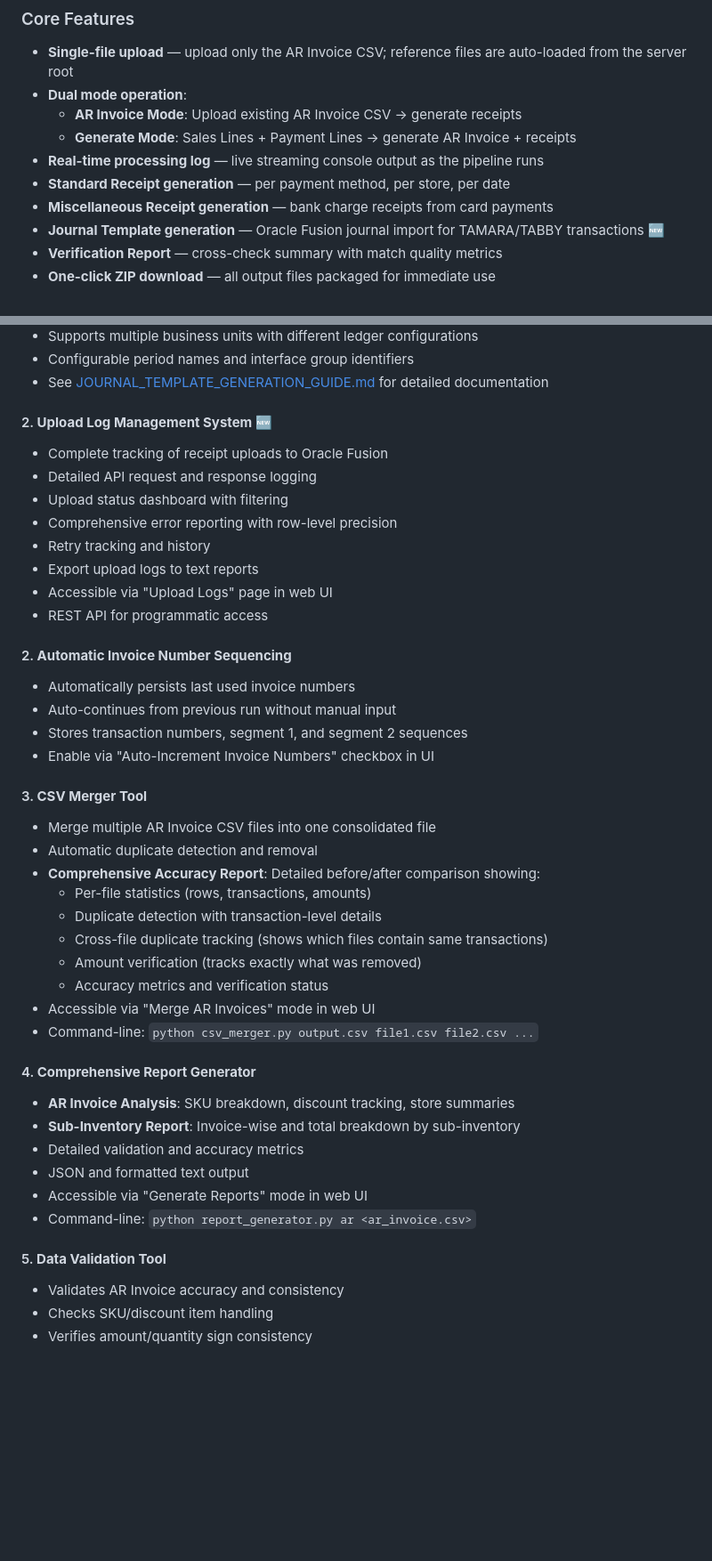
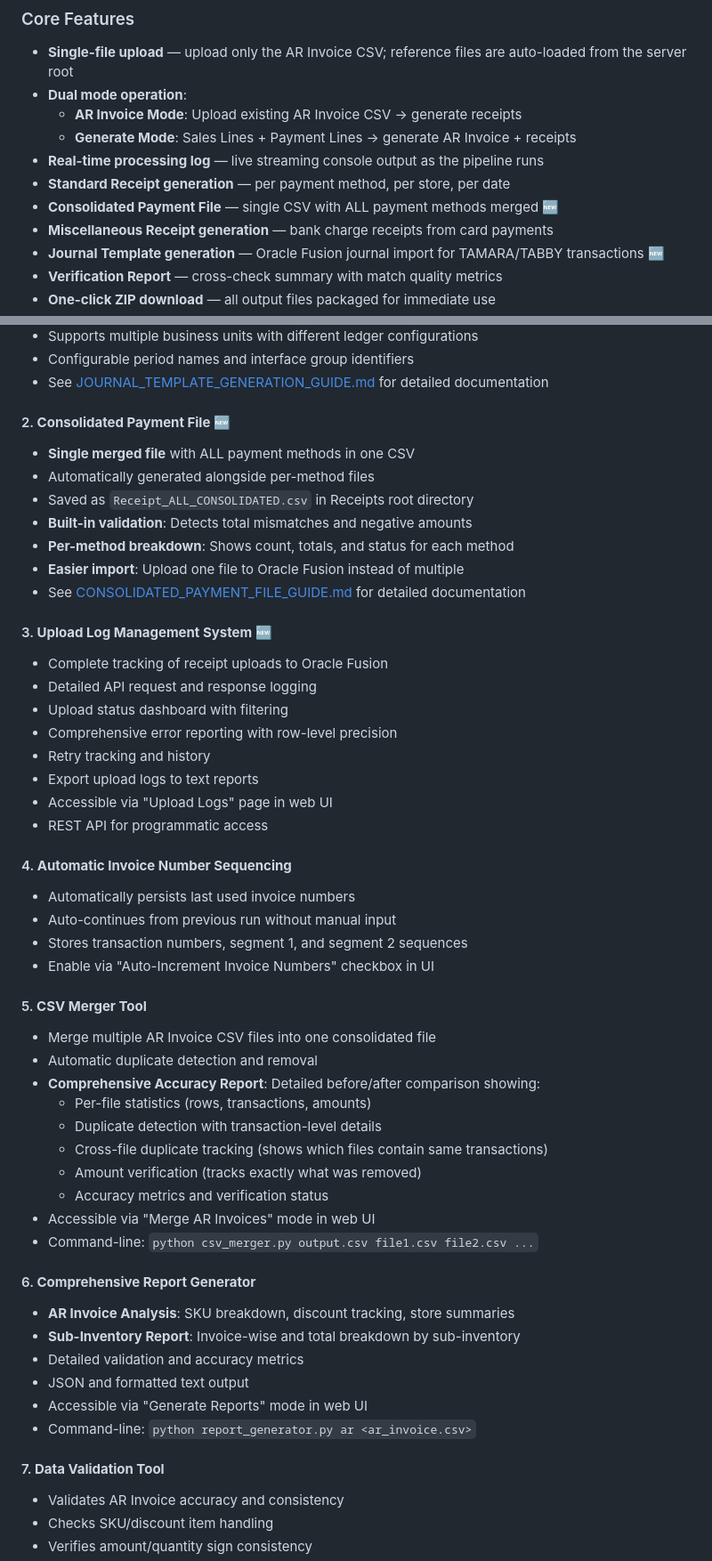
Before and after one commit to MUSTAQ-AHAMMAD/miss-receipt-template, a Markdown page: README.md, 2 parts joined by grey strips. Shown at 89% size. Drawn GitHub-style; blank space fills up the shorter version.

```diff
--- a/README.md
+++ b/README.md
@@ -11,6 +11,7 @@ A professional web UI for automating Oracle Fusion Standard Receipt and Miscella
   - **Generate Mode**: Sales Lines + Payment Lines → generate AR Invoice + receipts
 - **Real-time processing log** — live streaming console output as the pipeline runs
 - **Standard Receipt generation** — per payment method, per store, per date
+- **Consolidated Payment File** — single CSV with ALL payment methods merged 🆕
 - **Miscellaneous Receipt generation** — bank charge receipts from card payments
 - **Journal Template generation** — Oracle Fusion journal import for TAMARA/TABBY transactions 🆕
 - **Verification Report** — cross-check summary with match quality metrics
@@ -26,7 +27,16 @@ A professional web UI for automating Oracle Fusion Standard Receipt and Miscella
 - Configurable period names and interface group identifiers
 - See [JOURNAL_TEMPLATE_GENERATION_GUIDE.md](JOURNAL_TEMPLATE_GENERATION_GUIDE.md) for detailed documentation
 
-#### 2. **Upload Log Management System** 🆕
+#### 2. **Consolidated Payment File** 🆕
+- **Single merged file** with ALL payment methods in one CSV
+- Automatically generated alongside per-method files
+- Saved as `Receipt_ALL_CONSOLIDATED.csv` in Receipts root directory
+- **Built-in validation**: Detects total mismatches and negative amounts
+- **Per-method breakdown**: Shows count, totals, and status for each method
+- **Easier import**: Upload one file to Oracle Fusion instead of multiple
+- See [CONSOLIDATED_PAYMENT_FILE_GUIDE.md](CONSOLIDATED_PAYMENT_FILE_GUIDE.md) for detailed documentation
+
+#### 3. **Upload Log Management System** 🆕
 - Complete tracking of receipt uploads to Oracle Fusion
 - Detailed API request and response logging
 - Upload status dashboard with filtering
@@ -36,13 +46,13 @@ A professional web UI for automating Oracle Fusion Standard Receipt and Miscella
 - Accessible via "Upload Logs" page in web UI
 - REST API for programmatic access
 
-#### 2. **Automatic Invoice Number Sequencing**
+#### 4. **Automatic Invoice Number Sequencing**
 - Automatically persists last used invoice numbers
 - Auto-continues from previous run without manual input
 - Stores transaction numbers, segment 1, and segment 2 sequences
 - Enable via "Auto-Increment Invoice Numbers" checkbox in UI
 
-#### 3. **CSV Merger Tool**
+#### 5. **CSV Merger Tool**
 - Merge multiple AR Invoice CSV files into one consolidated file
 - Automatic duplicate detection and removal
 - **Comprehensive Accuracy Report**: Detailed before/after comparison showing:
@@ -54,7 +64,7 @@ A professional web UI for automating Oracle Fusion Standard Receipt and Miscella
 - Accessible via "Merge AR Invoices" mode in web UI
 - Command-line: `python csv_merger.py output.csv file1.csv file2.csv ...`
 
-#### 4. **Comprehensive Report Generator**
+#### 6. **Comprehensive Report Generator**
 - **AR Invoice Analysis**: SKU breakdown, discount tracking, store summaries
 - **Sub-Inventory Report**: Invoice-wise and total breakdown by sub-inventory
 - Detailed validation and accuracy metrics
@@ -62,7 +72,7 @@ A professional web UI for automating Oracle Fusion Standard Receipt and Miscella
 - Accessible via "Generate Reports" mode in web UI
 - Command-line: `python report_generator.py ar <ar_invoice.csv>`
 
-#### 5. **Data Validation Tool**
+#### 7. **Data Validation Tool**
 - Validates AR Invoice accuracy and consistency
 - Checks SKU/discount item handling
 - Verifies amount/quantity sign consistency
```
Also changed, not shown: other parts of README.md (+18 -0 lines), CONSOLIDATED_PAYMENT_FILE_GUIDE.md (added, +288 -0 lines).
